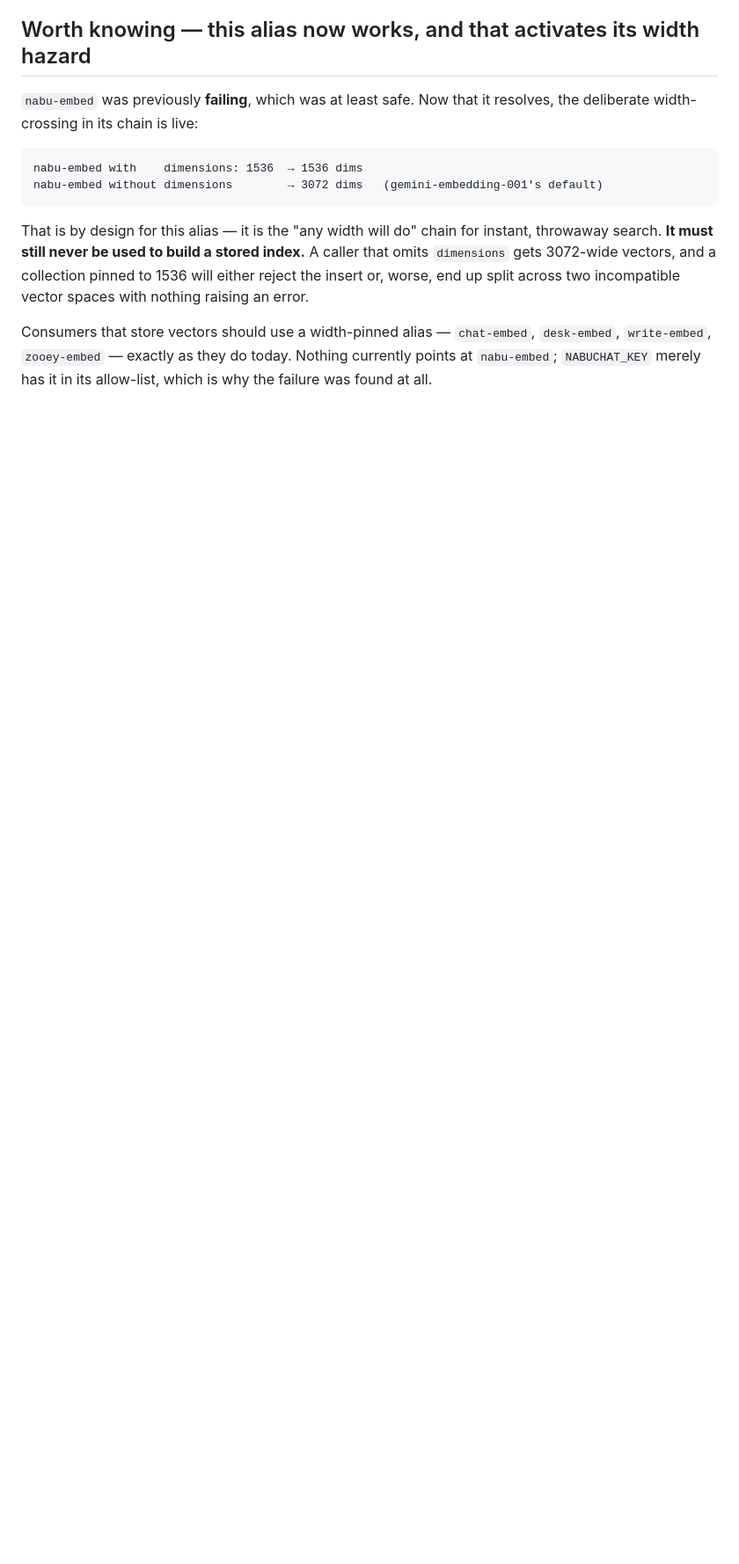
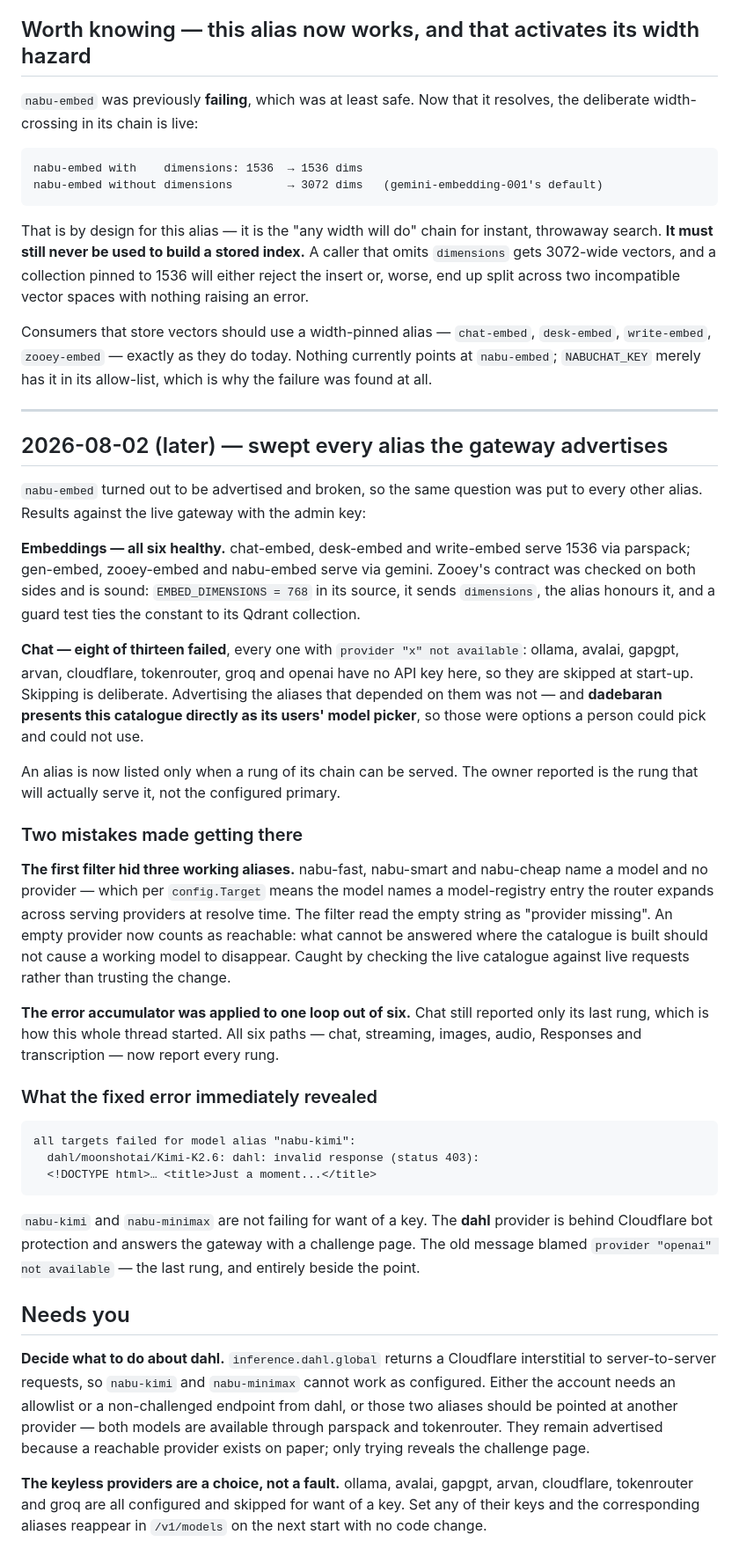
Before and after one commit to NabuxAi/NabuGate, a Markdown page: PROJECT_PROGRESS.md, the part around the change. Shown at 88% size. Rendered like a GitHub page; blank space fills up the shorter version.

Commit message:
Record the alias sweep, the two mistakes made during it, and what dahl needs
Co-Authored-By: Claude Opus 5 <noreply@anthropic.com>
Claude-Session: https://claude.ai/code/session_01HCGDaph5gHdGycQcmMEnfy

````diff
--- a/PROJECT_PROGRESS.md
+++ b/PROJECT_PROGRESS.md
@@ -226,3 +226,70 @@ Consumers that store vectors should use a width-pinned alias — `chat-embed`,
 `desk-embed`, `write-embed`, `zooey-embed` — exactly as they do today. Nothing
 currently points at `nabu-embed`; `NABUCHAT_KEY` merely has it in its allow-list,
 which is why the failure was found at all.
+
+---
+
+## 2026-08-02 (later) — swept every alias the gateway advertises
+
+`nabu-embed` turned out to be advertised and broken, so the same question was
+put to every other alias. Results against the live gateway with the admin key:
+
+**Embeddings — all six healthy.** chat-embed, desk-embed and write-embed serve
+1536 via parspack; gen-embed, zooey-embed and nabu-embed serve via gemini.
+Zooey's contract was checked on both sides and is sound: `EMBED_DIMENSIONS = 768`
+in its source, it sends `dimensions`, the alias honours it, and a guard test ties
+the constant to its Qdrant collection.
+
+**Chat — eight of thirteen failed**, every one with `provider "x" not
+available`: ollama, avalai, gapgpt, arvan, cloudflare, tokenrouter, groq and
+openai have no API key here, so they are skipped at start-up. Skipping is
+deliberate. Advertising the aliases that depended on them was not — and
+**dadebaran presents this catalogue directly as its users' model picker**, so
+those were options a person could pick and could not use.
+
+An alias is now listed only when a rung of its chain can be served. The owner
+reported is the rung that will actually serve it, not the configured primary.
+
+### Two mistakes made getting there
+
+**The first filter hid three working aliases.** nabu-fast, nabu-smart and
+nabu-cheap name a model and no provider — which per `config.Target` means the
+model names a model-registry entry the router expands across serving providers
+at resolve time. The filter read the empty string as "provider missing". An
+empty provider now counts as reachable: what cannot be answered where the
+catalogue is built should not cause a working model to disappear. Caught by
+checking the live catalogue against live requests rather than trusting the
+change.
+
+**The error accumulator was applied to one loop out of six.** Chat still
+reported only its last rung, which is how this whole thread started. All six
+paths — chat, streaming, images, audio, Responses and transcription — now report
+every rung.
+
+### What the fixed error immediately revealed
+
+```
+all targets failed for model alias "nabu-kimi":
+  dahl/moonshotai/Kimi-K2.6: dahl: invalid response (status 403):
+  <!DOCTYPE html>… <title>Just a moment...</title>
+```
+
+`nabu-kimi` and `nabu-minimax` are not failing for want of a key. The **dahl**
+provider is behind Cloudflare bot protection and answers the gateway with a
+challenge page. The old message blamed `provider "openai" not available` — the
+last rung, and entirely beside the point.
+
+## Needs you
+
+**Decide what to do about dahl.** `inference.dahl.global` returns a Cloudflare
+interstitial to server-to-server requests, so `nabu-kimi` and `nabu-minimax`
+cannot work as configured. Either the account needs an allowlist or a
+non-challenged endpoint from dahl, or those two aliases should be pointed at
+another provider — both models are available through parspack and tokenrouter.
+They remain advertised because a reachable provider exists on paper; only trying
+reveals the challenge page.
+
+**The keyless providers are a choice, not a fault.** ollama, avalai, gapgpt,
+arvan, cloudflare, tokenrouter and groq are all configured and skipped for want
+of a key. Set any of their keys and the corresponding aliases reappear in
+`/v1/models` on the next start with no code change.
````
